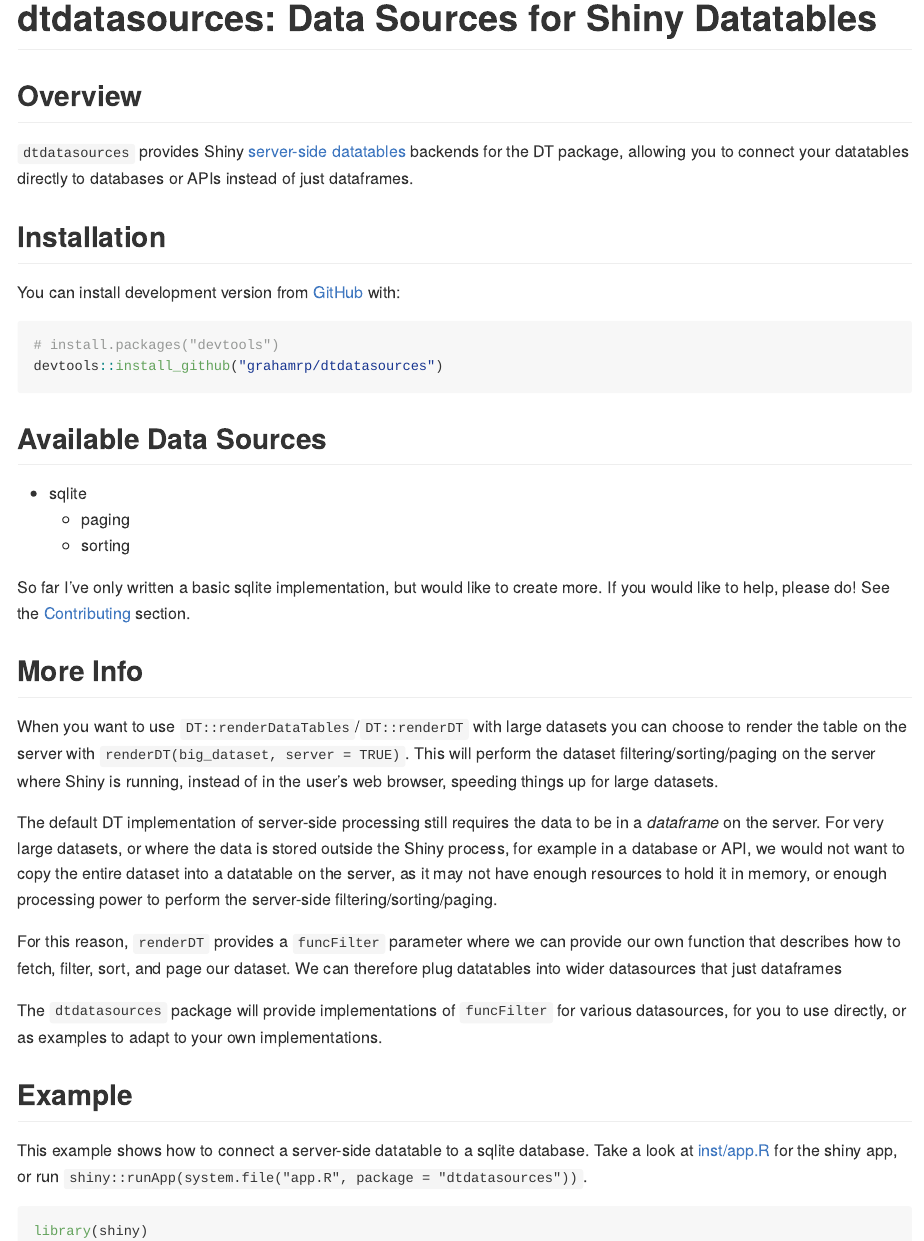
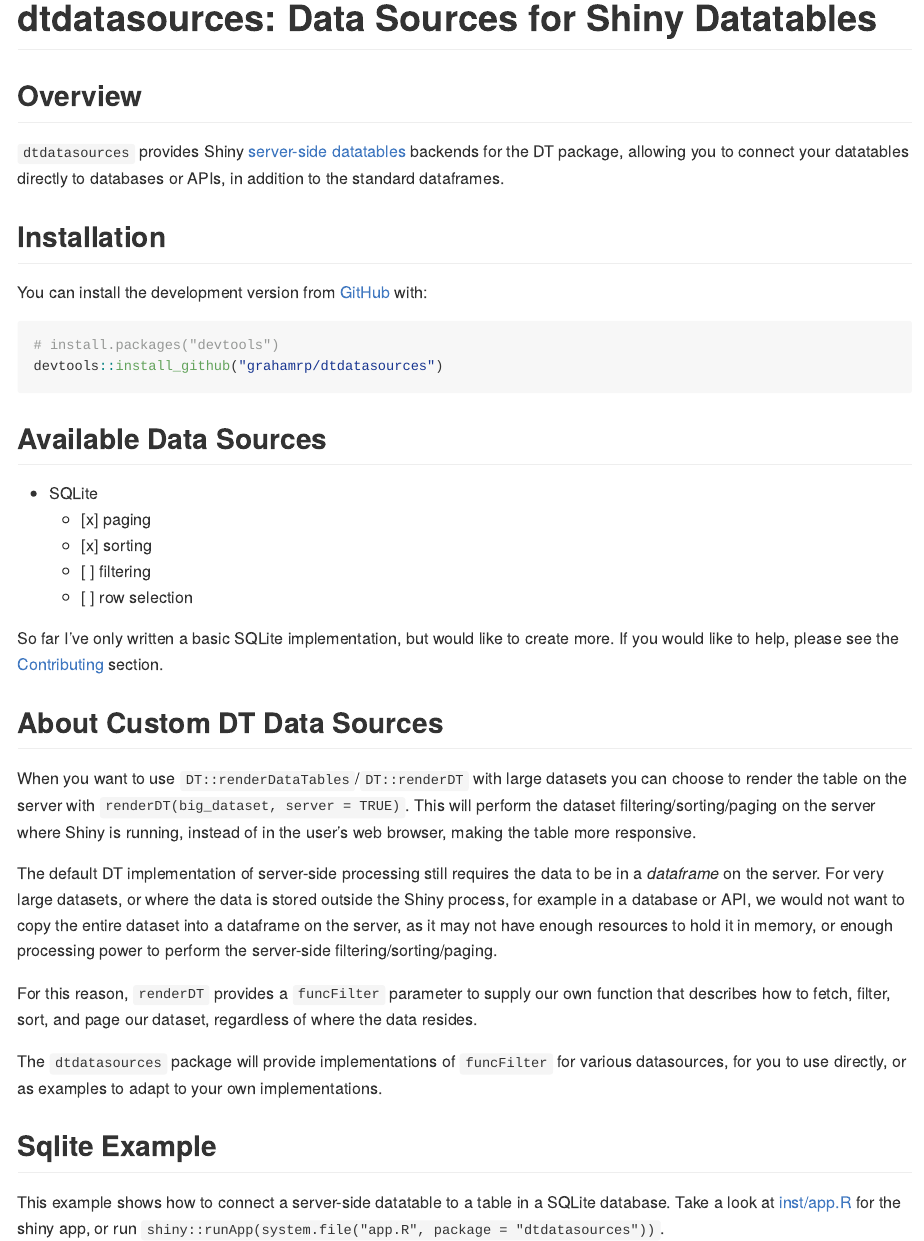
Before and after one commit to grahamrp/dtdatasources, an R Markdown document (README.Rmd): the page in a window 1100 px wide, from its top. The pictures show the output file README.md that the author committed with the source, drawn offline in the style of GitHub.

Commit message:
Documentation

````diff
--- a/README.Rmd
+++ b/README.Rmd
@@ -19,14 +19,13 @@
 
 ## Overview
 
-`dtdatasources` provides Shiny [server-side datatables](https://rstudio.github.io/DT/server.html) backends for the DT package,
-allowing you to connect your datatables directly to databases or APIs instead of
-just dataframes.
+`dtdatasources` provides Shiny [server-side datatables](https://rstudio.github.io/DT/server.html) backends for the DT package, allowing you to connect your datatables directly to databases or APIs, in addition
+to the standard dataframes.
 
 
 ## Installation
 
-You can install development version from [GitHub](https://github.com/) with:
+You can install the development version from [GitHub](https://github.com/) with:
 
 ``` r
 # install.packages("devtools")
@@ -34,38 +33,39 @@
 ```
 ## Available Data Sources
 
-* sqlite
-  - paging
-  - sorting
+* SQLite
+  - [x] paging
+  - [x] sorting
+  - [ ] filtering
+  - [ ] row selection
 
-So far I've only written a basic sqlite implementation, but would like to create
-more. If you would like to help, please do! See the [Contributing](#contributing) section.
+So far I've only written a basic SQLite implementation, but would like to create
+more. If you would like to help, please see the [Contributing](#contributing) section.
 
-## More Info
+## About Custom DT Data Sources
 
 When you want to use `DT::renderDataTables`/`DT::renderDT` with large datasets you can choose to render the table on the server with `renderDT(big_dataset, server = TRUE)`. This will perform the dataset filtering/sorting/paging on the server where Shiny
-is running, instead of in the user's web browser, speeding things up for large
-datasets.
+is running, instead of in the user's web browser, making the table more responsive.
 
 The default DT implementation of server-side processing still requires the data
 to be in a *dataframe* on the server. For very large datasets, or where the data
 is stored outside the Shiny process, for example in a database or API, we would
-not want to copy the entire dataset into a datatable on the server, as it may
+not want to copy the entire dataset into a dataframe on the server, as it may
 not have enough resources to hold it in memory, or enough processing power to
 perform the server-side filtering/sorting/paging.
 
-For this reason, `renderDT` provides a `funcFilter` parameter where we can provide
-our own function that describes how to fetch, filter, sort, and page our dataset.
-We can therefore plug datatables into wider datasources that just dataframes
+For this reason, `renderDT` provides a `funcFilter` parameter to supply
+our own function that describes how to fetch, filter, sort, and page our dataset,
+regardless of where the data resides.
 
 The `dtdatasources` package will provide implementations of `funcFilter` for
 various datasources, for you to use directly, or as examples to adapt to your
 own implementations.
 
 
-## Example
+## Sqlite Example
 
-This example shows how to connect a server-side datatable to a sqlite database.
+This example shows how to connect a server-side datatable to a table in a SQLite database.
 Take a look at [inst/app.R](https://github.com/grahamrp/dtdatasources/blob/master/inst/app.R) for the shiny app, or run `shiny::runApp(system.file("app.R", package = "dtdatasources"))`.
 
 ```{r example, eval=FALSE}
````
Also changed, not shown: README.md, README.Rmd (18 more changed lines).
